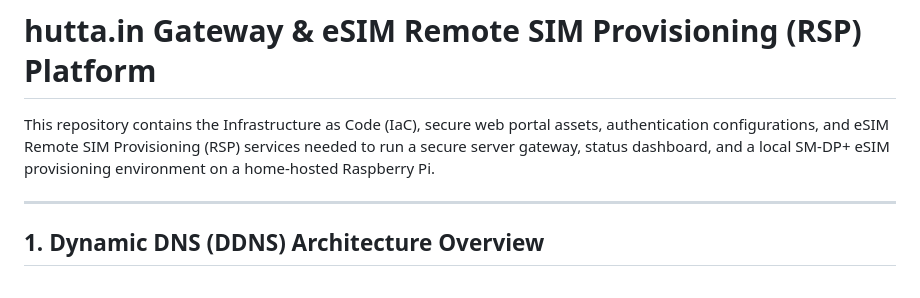
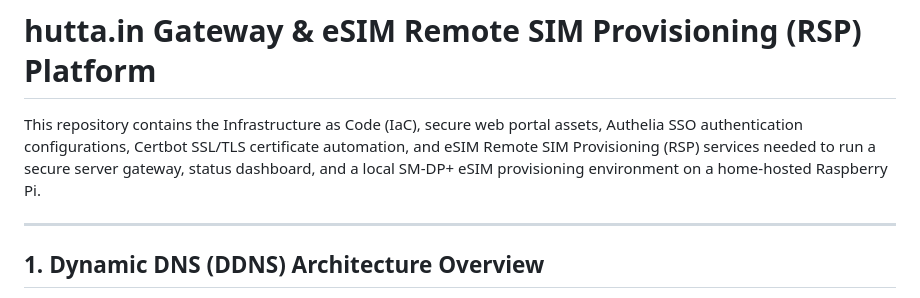
Before and after one commit to muku3011/website, a Markdown page: README.md, the part around the change. Drawn GitHub-style.

Commit message:
docs: update main README.md introduction to explicitly mention Certbot SSL/TLS automation

```diff
--- a/README.md
+++ b/README.md
@@ -1,6 +1,6 @@
 # hutta.in Gateway & eSIM Remote SIM Provisioning (RSP) Platform
 
-This repository contains the Infrastructure as Code (IaC), secure web portal assets, authentication configurations, and eSIM Remote SIM Provisioning (RSP) services needed to run a secure server gateway, status dashboard, and a local SM-DP+ eSIM provisioning environment on a home-hosted Raspberry Pi.
+This repository contains the Infrastructure as Code (IaC), secure web portal assets, Authelia SSO authentication configurations, Certbot SSL/TLS certificate automation, and eSIM Remote SIM Provisioning (RSP) services needed to run a secure server gateway, status dashboard, and a local SM-DP+ eSIM provisioning environment on a home-hosted Raspberry Pi.
 
 ---
 
```
